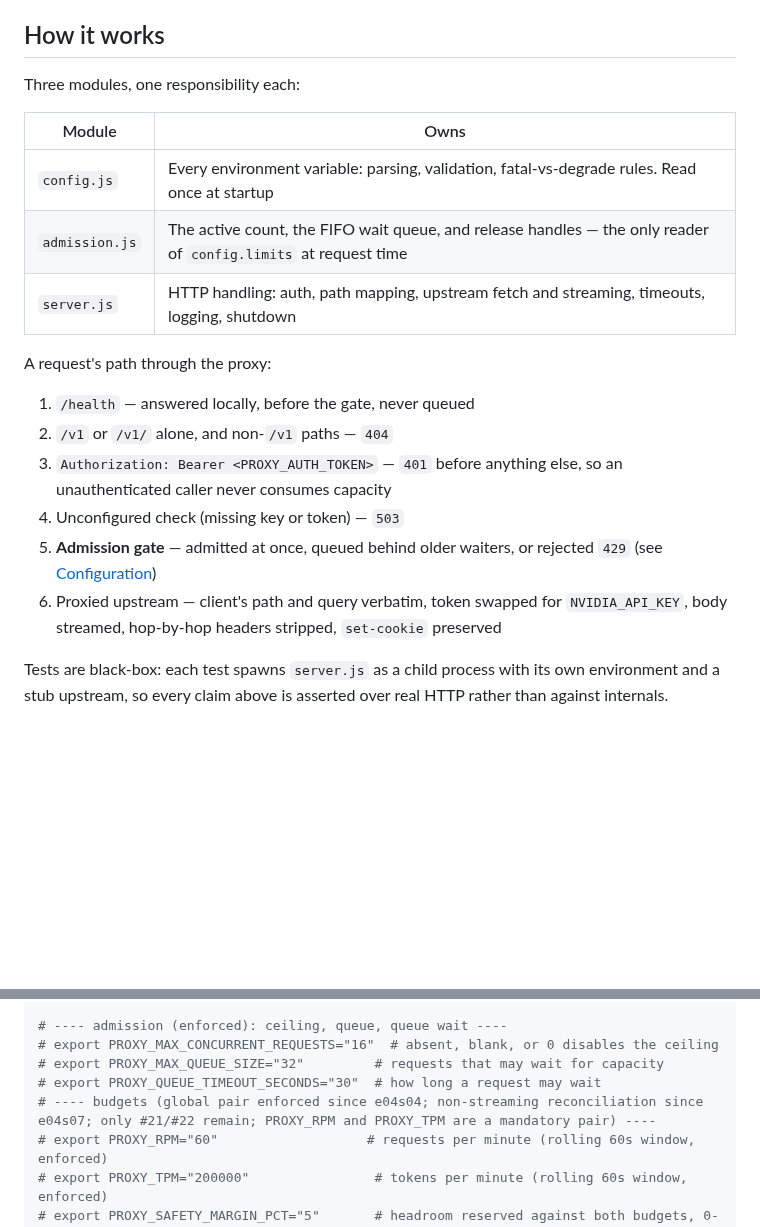
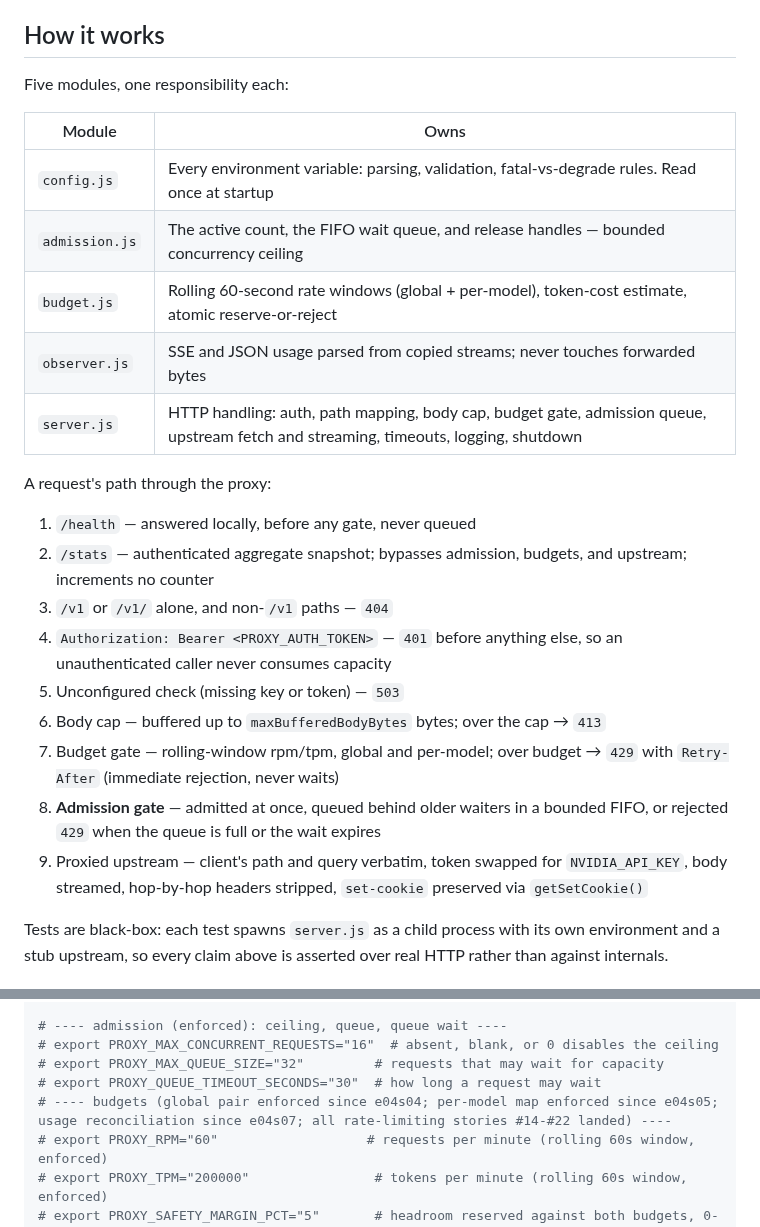
Before and after one commit to ak-a-ra/nvidia-api-proxy, a Markdown page: README.md, 2 parts joined by grey strips. Rendered like a GitHub page; blank space fills up the shorter version.

Commit message:
docs: reflect landed rate-limiting modules and gate order in README
Replace stale 'Three modules' How-it-works section with five modules
(config, admission, budget, observer, server) and the full 9-step gate
order (/health -> /stats -> bare /v1 -> auth -> unconfigured -> body cap
-> budget -> admission -> upstream). Retire the '#21/#22 remain' comment;
all rate-limiting stories #14-#22 landed.

Verified: 237 tests pass, npm run check rc 0, README #21/#22 grep clean.

```diff
--- a/README.md
+++ b/README.md
@@ -53,22 +53,27 @@ flowchart LR
 
 ## How it works
 
-Three modules, one responsibility each:
+Five modules, one responsibility each:
 
 | Module | Owns |
 | ------ | ---- |
 | `config.js` | Every environment variable: parsing, validation, fatal-vs-degrade rules. Read once at startup |
-| `admission.js` | The active count, the FIFO wait queue, and release handles — the only reader of `config.limits` at request time |
-| `server.js` | HTTP handling: auth, path mapping, upstream fetch and streaming, timeouts, logging, shutdown |
+| `admission.js` | The active count, the FIFO wait queue, and release handles — bounded concurrency ceiling |
+| `budget.js` | Rolling 60-second rate windows (global + per-model), token-cost estimate, atomic reserve-or-reject |
+| `observer.js` | SSE and JSON usage parsed from copied streams; never touches forwarded bytes |
+| `server.js` | HTTP handling: auth, path mapping, body cap, budget gate, admission queue, upstream fetch and streaming, timeouts, logging, shutdown |
 
 A request's path through the proxy:
 
-1. `/health` — answered locally, before the gate, never queued
-2. `/v1` or `/v1/` alone, and non-`/v1` paths — `404`
-3. `Authorization: Bearer <PROXY_AUTH_TOKEN>` — `401` before anything else, so an unauthenticated caller never consumes capacity
-4. Unconfigured check (missing key or token) — `503`
-5. **Admission gate** — admitted at once, queued behind older waiters, or rejected `429` (see [Configuration](#configuration))
-6. Proxied upstream — client's path and query verbatim, token swapped for `NVIDIA_API_KEY`, body streamed, hop-by-hop headers stripped, `set-cookie` preserved
+1. `/health` — answered locally, before any gate, never queued
+2. `/stats` — authenticated aggregate snapshot; bypasses admission, budgets, and upstream; increments no counter
+3. `/v1` or `/v1/` alone, and non-`/v1` paths — `404`
+4. `Authorization: Bearer <PROXY_AUTH_TOKEN>` — `401` before anything else, so an unauthenticated caller never consumes capacity
+5. Unconfigured check (missing key or token) — `503`
+6. Body cap — buffered up to `maxBufferedBodyBytes` bytes; over the cap → `413`
+7. Budget gate — rolling-window rpm/tpm, global and per-model; over budget → `429` with `Retry-After` (immediate rejection, never waits)
+8. **Admission gate** — admitted at once, queued behind older waiters in a bounded FIFO, or rejected `429` when the queue is full or the wait expires
+9. Proxied upstream — client's path and query verbatim, token swapped for `NVIDIA_API_KEY`, body streamed, hop-by-hop headers stripped, `set-cookie` preserved via `getSetCookie()`
 
 Tests are black-box: each test spawns `server.js` as a child process with its own environment and a
 stub upstream, so every claim above is asserted over real HTTP rather than against internals.
@@ -176,7 +181,7 @@ export PROXY_AUTH_TOKEN="FIXME"  # token your clients will send
 # export PROXY_MAX_CONCURRENT_REQUESTS="16"  # absent, blank, or 0 disables the ceiling
 # export PROXY_MAX_QUEUE_SIZE="32"         # requests that may wait for capacity
 # export PROXY_QUEUE_TIMEOUT_SECONDS="30"  # how long a request may wait
-# ---- budgets (global pair enforced since e04s04; non-streaming reconciliation since e04s07; only #21/#22 remain; PROXY_RPM and PROXY_TPM are a mandatory pair) ----
+# ---- budgets (global pair enforced since e04s04; per-model map enforced since e04s05; usage reconciliation since e04s07; all rate-limiting stories #14-#22 landed) ----
 # export PROXY_RPM="60"                   # requests per minute (rolling 60s window, enforced)
 # export PROXY_TPM="200000"                # tokens per minute (rolling 60s window, enforced)
 # export PROXY_SAFETY_MARGIN_PCT="5"       # headroom reserved against both budgets, 0-50; effective limit is max(1, floor(limit * (1 - margin / 100)))
```
